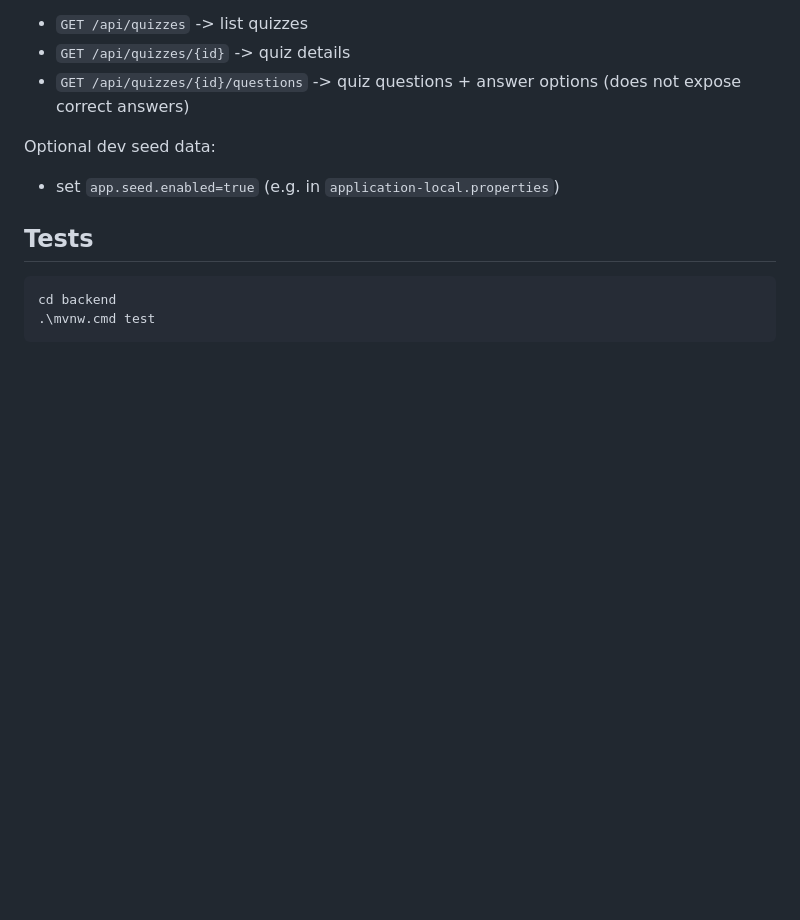
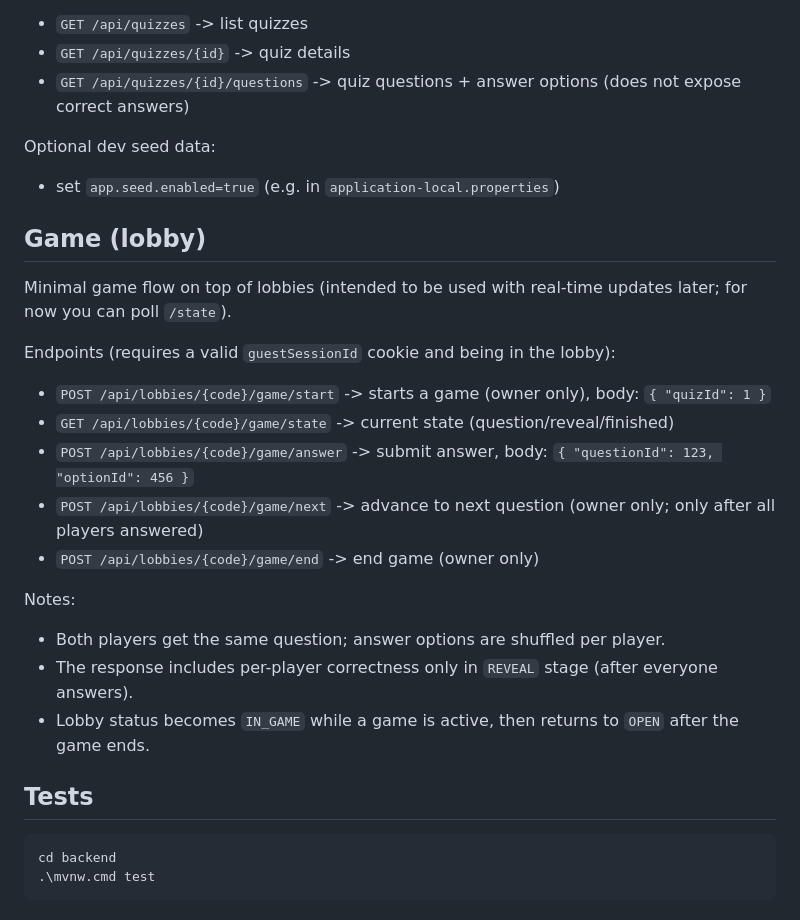
Before and after one commit to rafal-kislowski/mindrush-online-quiz, a Markdown page: README.md, the part around the change. Drawn GitHub-style; blank space fills up the shorter version.

Commit message:
docs(readme): document lobby game endpoints

````diff
--- a/README.md
+++ b/README.md
@@ -100,6 +100,21 @@ Public, read-only quiz endpoints (no auth required):
 Optional dev seed data:
 - set `app.seed.enabled=true` (e.g. in `application-local.properties`)
 
+## Game (lobby)
+Minimal game flow on top of lobbies (intended to be used with real-time updates later; for now you can poll `/state`).
+
+Endpoints (requires a valid `guestSessionId` cookie and being in the lobby):
+- `POST /api/lobbies/{code}/game/start` -> starts a game (owner only), body: `{ "quizId": 1 }`
+- `GET /api/lobbies/{code}/game/state` -> current state (question/reveal/finished)
+- `POST /api/lobbies/{code}/game/answer` -> submit answer, body: `{ "questionId": 123, "optionId": 456 }`
+- `POST /api/lobbies/{code}/game/next` -> advance to next question (owner only; only after all players answered)
+- `POST /api/lobbies/{code}/game/end` -> end game (owner only)
+
+Notes:
+- Both players get the same question; answer options are shuffled per player.
+- The response includes per-player correctness only in `REVEAL` stage (after everyone answers).
+- Lobby status becomes `IN_GAME` while a game is active, then returns to `OPEN` after the game ends.
+
 ## Tests
 
 ```powershell
````
